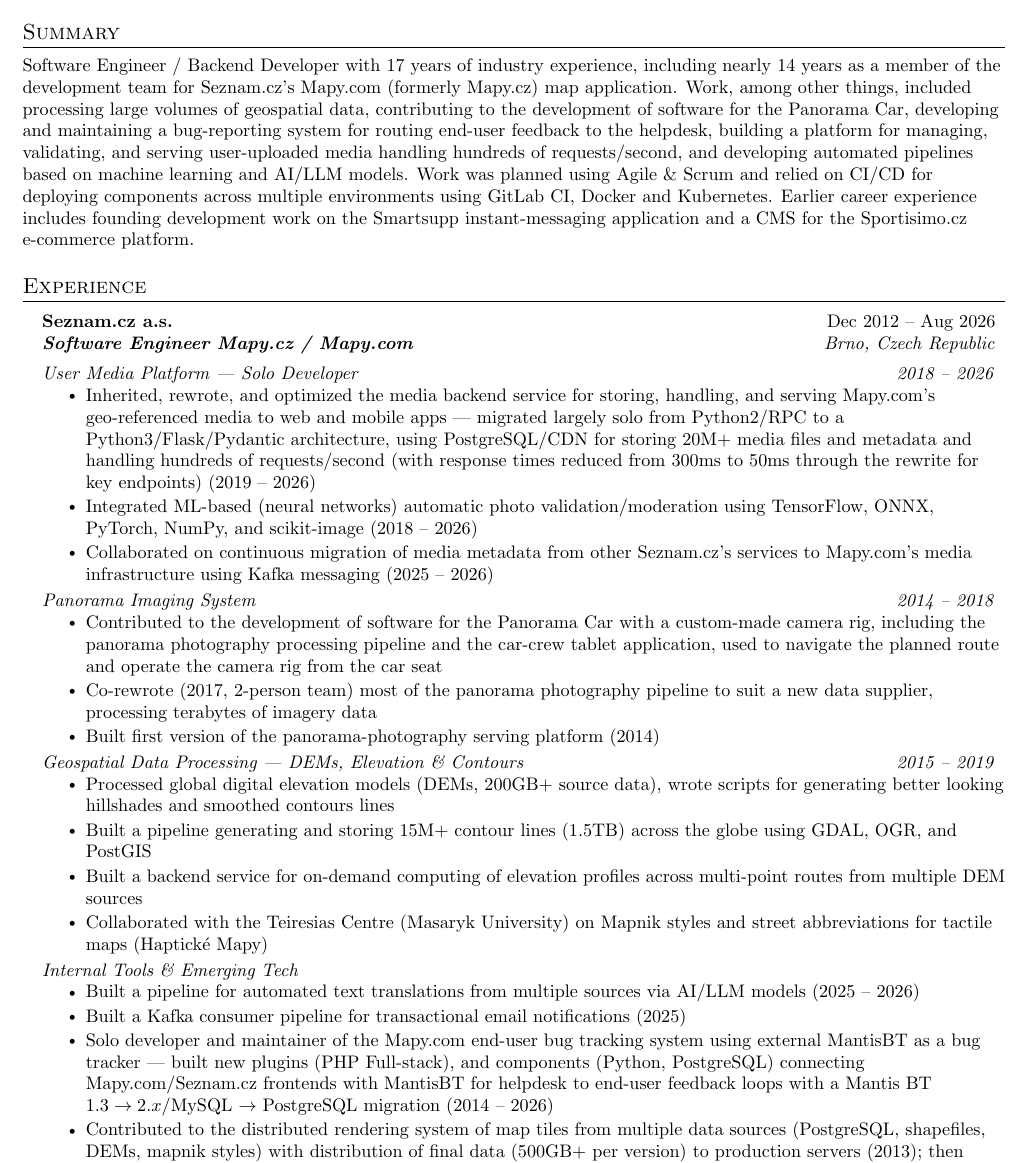
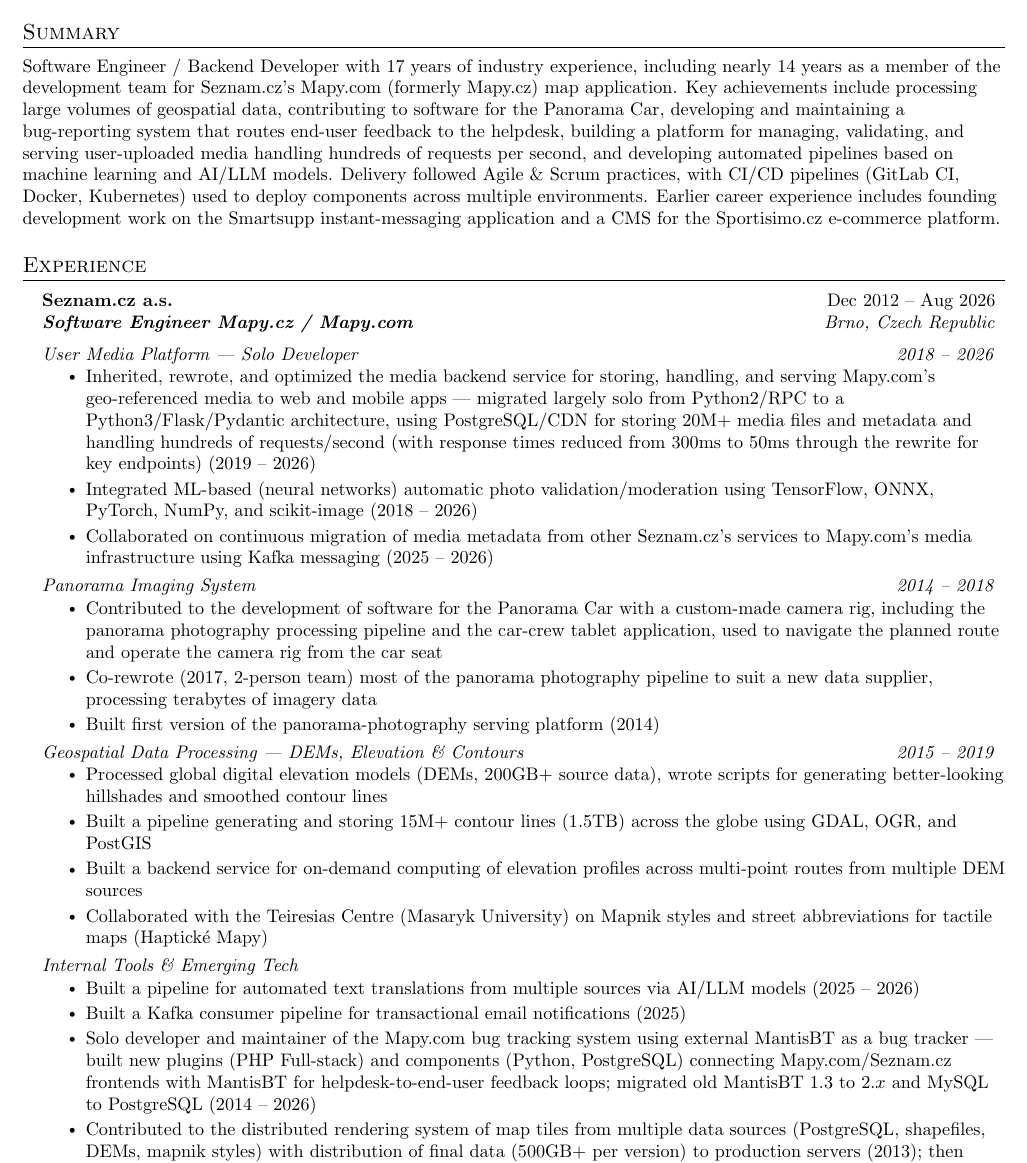
Before and after one commit to vojtech-krupicka/my-cv, a LaTeX CV (vojtech-krupicka-cv.tex): part of page 1 of 2, cut so that both start at the same text. The pictures show the PDF file vojtech-krupicka-cv.pdf that the author committed with the source.

Commit message:
new version of PDF

```diff
--- a/vojtech-krupicka-cv.tex
+++ b/vojtech-krupicka-cv.tex
@@ -127,7 +127,7 @@
 
 %-----------SUMMARY-----------
 \section{Summary}
-{Software Engineer / Backend Developer with 17 years of industry experience, including nearly 14 years as a member of the development team for Seznam.cz's Mapy.com (formerly Mapy.cz) map application. Work, among other things, included processing large volumes of geospatial data, contributing to the development of software for the Panorama Car, developing and maintaining a bug-reporting system for routing end-user feedback to the helpdesk, building a platform for managing, validating, and serving user-uploaded media handling hundreds of requests/second, and developing automated pipelines based on machine learning and AI/LLM models. Work was planned using Agile \& Scrum and relied on CI/CD for deploying components across multiple environments using GitLab CI, Docker and Kubernetes. Earlier career experience includes founding development work on the Smartsupp instant-messaging application and a CMS for the Sportisimo.cz e-commerce platform.}
+{Software Engineer / Backend Developer with 17 years of industry experience, including nearly 14 years as a member of the development team for Seznam.cz's Mapy.com (formerly Mapy.cz) map application. Key achievements include processing large volumes of geospatial data, contributing to software for the Panorama Car, developing and maintaining a bug-reporting system that routes end-user feedback to the helpdesk, building a platform for managing, validating, and serving user-uploaded media handling hundreds of requests per second, and developing automated pipelines based on machine learning and AI/LLM models. Delivery followed Agile \& Scrum practices, with CI/CD pipelines (GitLab CI, Docker, Kubernetes) used to deploy components across multiple environments. Earlier career experience includes founding development work on the Smartsupp instant-messaging application and a CMS for the Sportisimo.cz e-commerce platform.}
 
 
 %-----------EXPERIENCE-----------
@@ -154,7 +154,7 @@
           \resumeSubSubheading
           {Geospatial Data Processing --- DEMs, Elevation \& Contours}{2015 -- 2019}
           \resumeItemListStart
-            \resumeItem{Processed global digital elevation models (DEMs, 200GB+ source data), wrote scripts for generating better looking hillshades and smoothed contours lines}
+            \resumeItem{Processed global digital elevation models (DEMs, 200GB+ source data), wrote scripts for generating better-looking hillshades and smoothed contour lines}
             \resumeItem{Built a pipeline generating and storing 15M+ contour lines (1.5TB) across the globe using GDAL, OGR, and PostGIS}
             \resumeItem{Built a backend service for on-demand computing of elevation profiles across multi-point routes from multiple DEM sources}
             \resumeItem{Collaborated with the Teiresias Centre (Masaryk University) on Mapnik styles and street abbreviations for tactile maps (Haptické Mapy)}
@@ -164,7 +164,7 @@
           \resumeItemListStart
             \resumeItem{Built a pipeline for automated text translations from multiple sources via AI/LLM models (2025 -- 2026)}
             \resumeItem{Built a Kafka consumer pipeline for transactional email notifications (2025)}
-            \resumeItem{Solo developer and maintainer of the Mapy.com end-user bug tracking system using external MantisBT as a bug tracker --- built new plugins (PHP Full-stack), and components (Python, PostgreSQL) connecting Mapy.com/Seznam.cz frontends with MantisBT for helpdesk to end-user feedback loops with a Mantis BT $1.3 \rightarrow 2.x$/MySQL $\rightarrow$ PostgreSQL migration (2014 -- 2026)}
+            \resumeItem{Solo developer and maintainer of the Mapy.com bug tracking system using external MantisBT as a bug tracker --- built new plugins (PHP Full-stack) and components (Python, PostgreSQL) connecting Mapy.com/Seznam.cz frontends with MantisBT for helpdesk-to-end-user feedback loops; migrated old MantisBT $1.3$ to $2.x$ and MySQL to PostgreSQL (2014 -- 2026)}
             \resumeItem{Contributed to the distributed rendering system of map tiles from multiple data sources (PostgreSQL, shapefiles, DEMs, mapnik styles) with distribution of final data (500GB+ per version) to production servers (2013); then co-rewrote it in 2017 (as a part of 4-person team), which reduced map tiles update time from weeks to days}
           \resumeItemListEnd
           \resumeSubSubheading
@@ -177,3 +177,4 @@
       {Prezentuji.cz}{2011 -- Nov 2012}
       {\textbf{Full-stack Web Developer / Smartsupp Co-Founder}}{Brno, Czech Republic}
         \resumeItemListStart
+          \resumeItem{Built tailor-made web applications (e-shops, blogs, presentation sites) and converted Photoshop designs into HTML/CSS templates (using PHP, MySQL, JavaScript, HTML, and CSS) (2011 -- mid-2012)}
```
Also changed, not shown: vojtech-krupicka-cv.yaml (+6 -6 lines), vojtech-krupicka-cv.pdf, vojtech-krupicka-cv.tex (3 more changed lines).
